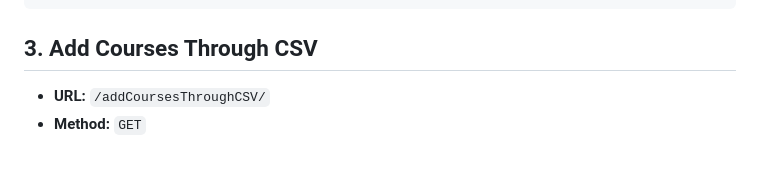
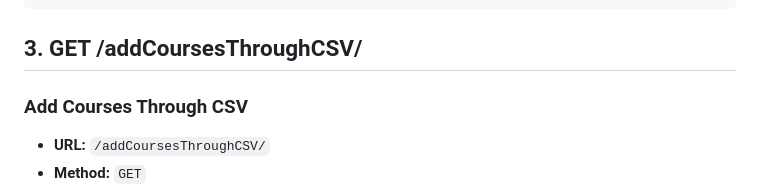
Before and after one commit to pratheekraokb/QPaperAnalyzer, a Markdown page: README.md, the part around the change. Rendered like a GitHub page; blank space fills up the shorter version.

Commit message:
README csv to courses db

````diff
--- a/README.md
+++ b/README.md
@@ -90,7 +90,8 @@ The request body should contain the following fields:
 }
 ```
 
-## 3. Add Courses Through CSV
+## 3. GET /addCoursesThroughCSV/
+### Add Courses Through CSV
 - **URL:** `/addCoursesThroughCSV/`
 - **Method:** `GET`
 - **Description:** This endpoint processes a predefined CSV file containing course details and saves the courses into the database.
````
